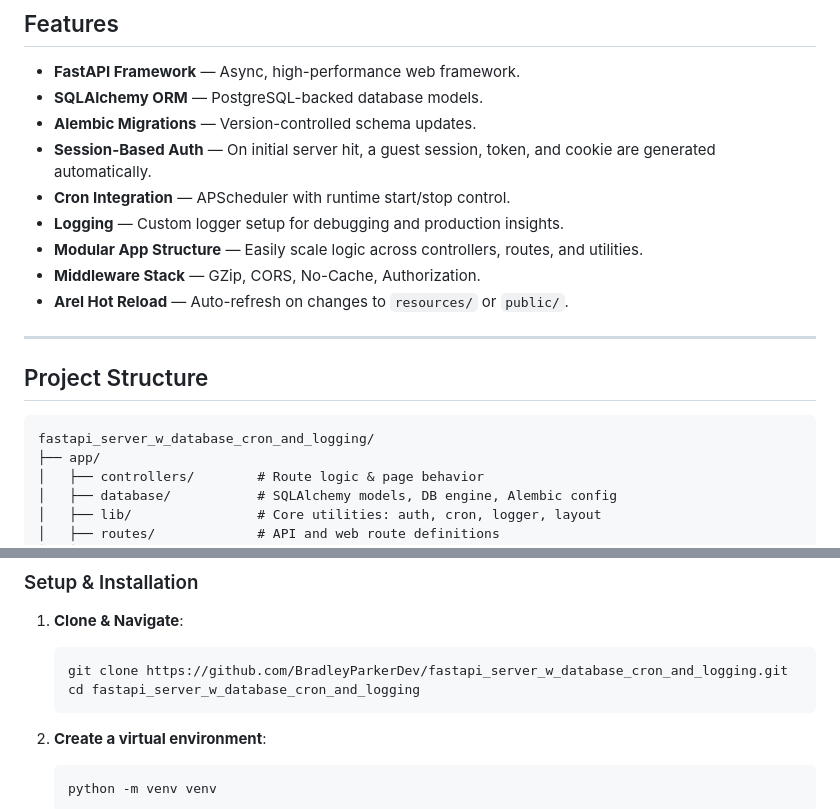
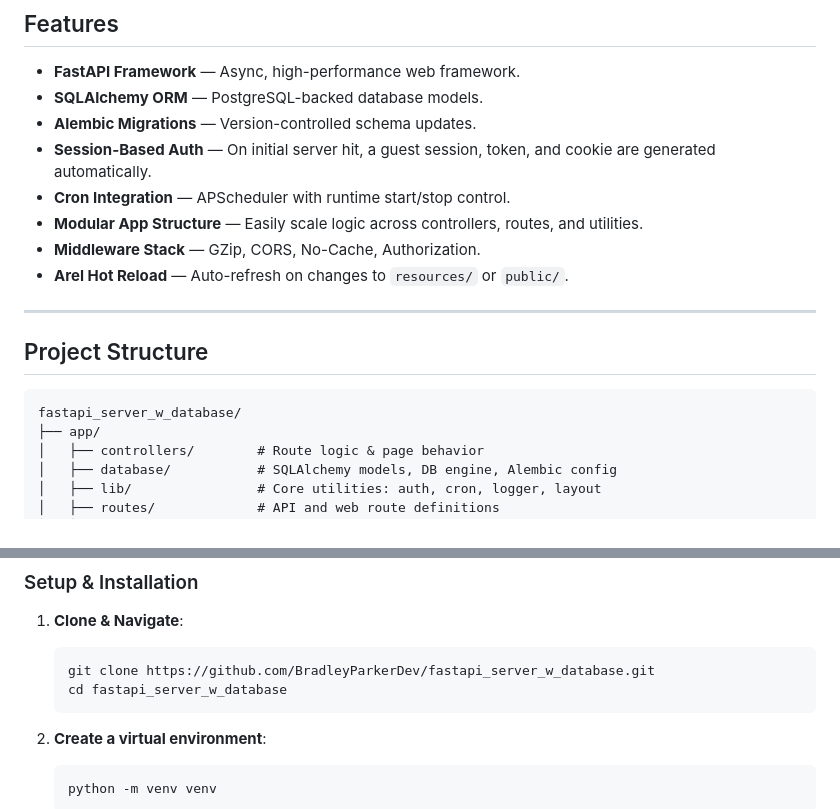
Before and after one commit to BradleyParkerDev/fastapi_server_w_database, a Markdown page: README.MD, 2 parts joined by grey strips. Drawn GitHub-style.

````diff
--- a/README.MD
+++ b/README.MD
@@ -21,7 +21,6 @@ This server is a clean foundation for building robust FastAPI applications. It i
 - **Alembic Migrations** — Version-controlled schema updates.
 - **Session-Based Auth** — On initial server hit, a guest session, token, and cookie are generated automatically.
 - **Cron Integration** — APScheduler with runtime start/stop control.
-- **Logging** — Custom logger setup for debugging and production insights.
 - **Modular App Structure** — Easily scale logic across controllers, routes, and utilities.
 - **Middleware Stack** — GZip, CORS, No-Cache, Authorization.
 - **Arel Hot Reload** — Auto-refresh on changes to `resources/` or `public/`.
@@ -31,7 +30,7 @@ This server is a clean foundation for building robust FastAPI applications. It i
 ## Project Structure
 
 ```
-fastapi_server_w_database_cron_and_logging/
+fastapi_server_w_database/
 ├── app/
 │   ├── controllers/        # Route logic & page behavior
 │   ├── database/           # SQLAlchemy models, DB engine, Alembic config
@@ -60,8 +59,8 @@ fastapi_server_w_database_cron_and_logging/
 
 1. **Clone & Navigate**:
    ```bash
-   git clone https://github.com/BradleyParkerDev/fastapi_server_w_database_cron_and_logging.git
-   cd fastapi_server_w_database_cron_and_logging
+   git clone https://github.com/BradleyParkerDev/fastapi_server_w_database.git
+   cd fastapi_server_w_database
    ```
 
 2. **Create a virtual environment**:
````
